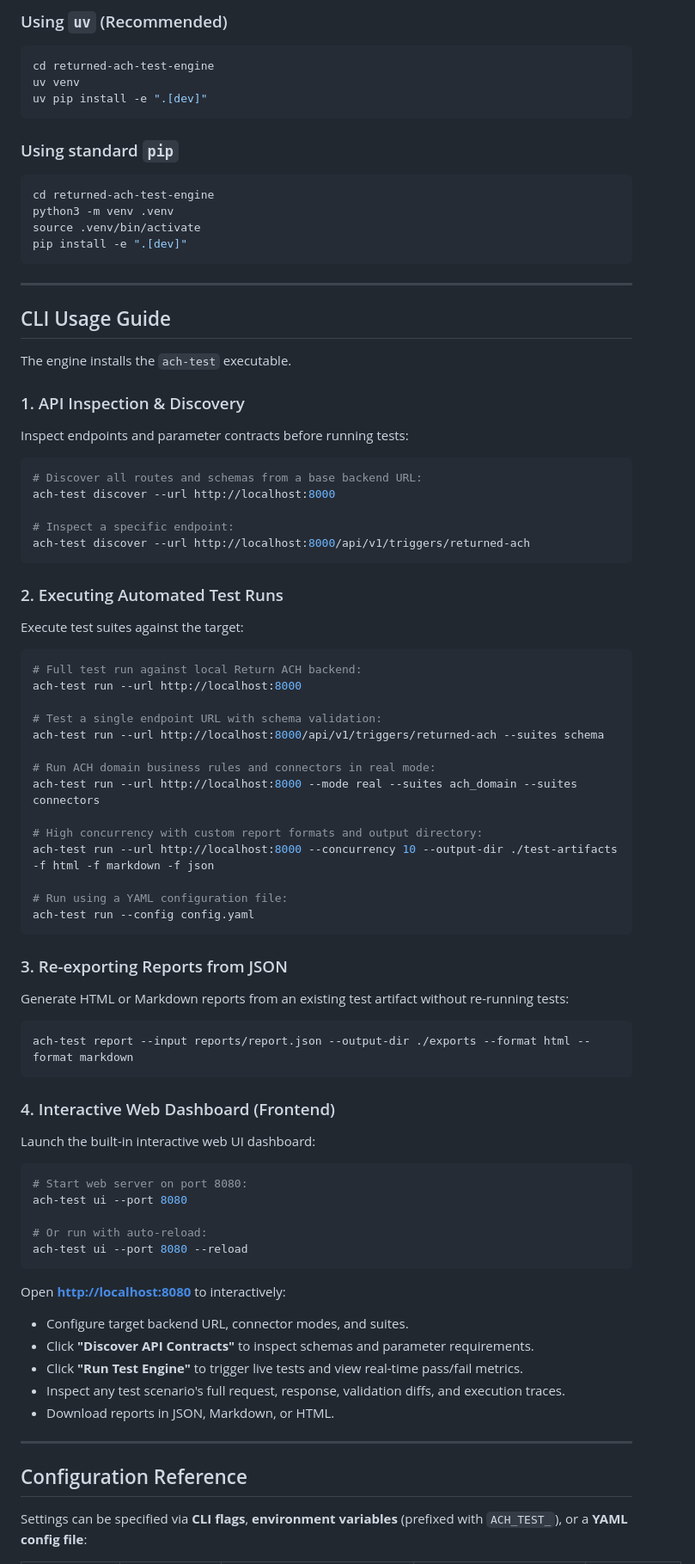
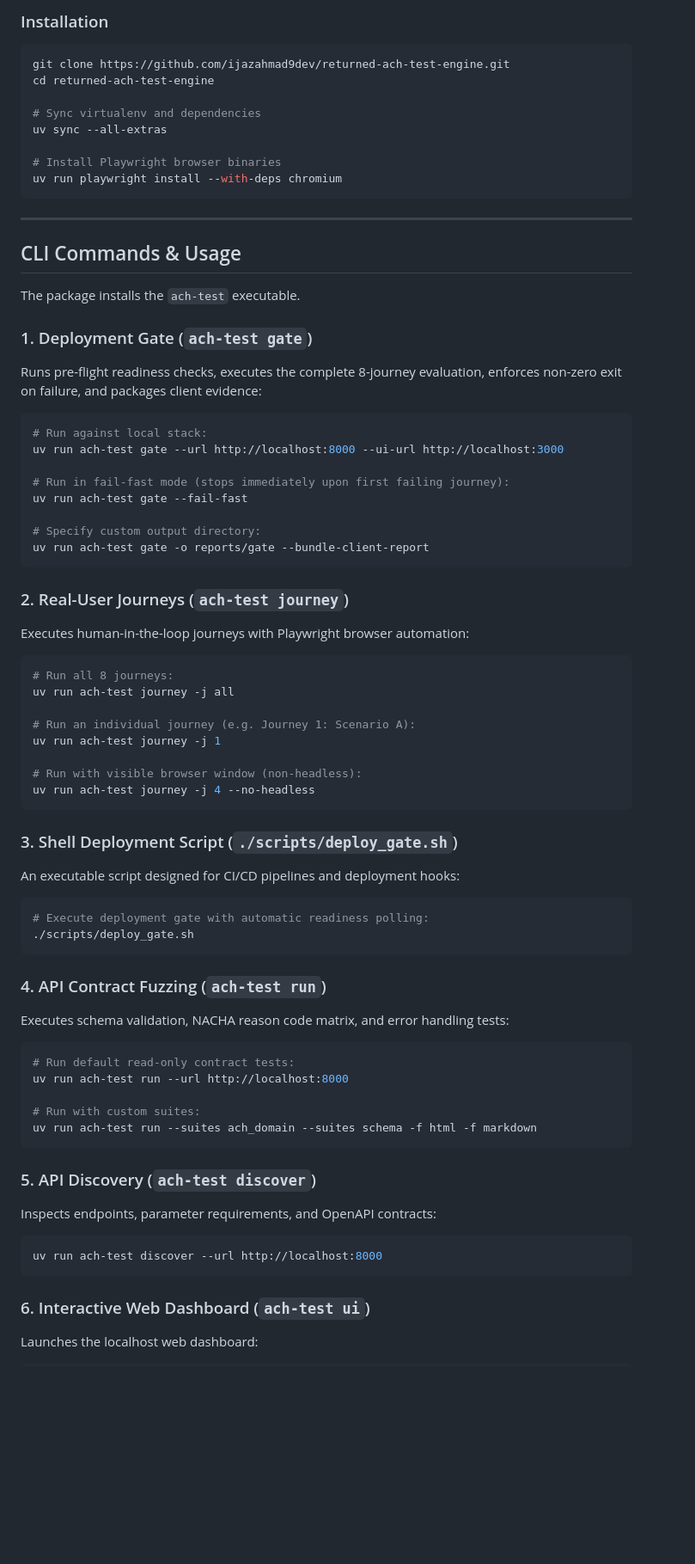
Before and after one commit to ijazahmad9dev/returned-ach-test-engine, a Markdown page: README.md, the part around one of its changes. Shown at 86% size. Drawn GitHub-style; blank space fills up the shorter version.

Commit message:
docs: update README with real-user evaluation, deployment gate, and client evidence documentation

````diff
--- a/README.md
+++ b/README.md
@@ -131,83 +136,76 @@ returned-ach-test-engine/
 
-### Using `uv` (Recommended)
+### Installation
 ```bash
+git clone https://github.com/ijazahmad9dev/returned-ach-test-engine.git
 cd returned-ach-test-engine
-uv venv
-uv pip install -e ".[dev]"
-```
 
-### Using standard `pip`
-```bash
-cd returned-ach-test-engine
-python3 -m venv .venv
-source .venv/bin/activate
-pip install -e ".[dev]"
+# Sync virtualenv and dependencies
+uv sync --all-extras
+
+# Install Playwright browser binaries
+uv run playwright install --with-deps chromium
 ```
 
 ---
 
-## CLI Usage Guide
+## CLI Commands & Usage
 
-The engine installs the `ach-test` executable.
+The package installs the `ach-test` executable.
 
-### 1. API Inspection & Discovery
-Inspect endpoints and parameter contracts before running tests:
+### 1. Deployment Gate (`ach-test gate`)
+Runs pre-flight readiness checks, executes the complete 8-journey evaluation, enforces non-zero exit on failure, and packages client evidence:
 
 ```bash
-# Discover all routes and schemas from a base backend URL:
-ach-test discover --url http://localhost:8000
+# Run against local stack:
+uv run ach-test gate --url http://localhost:8000 --ui-url http://localhost:3000
 
-# Inspect a specific endpoint:
-ach-test discover --url http://localhost:8000/api/v1/triggers/returned-ach
+# Run in fail-fast mode (stops immediately upon first failing journey):
+uv run ach-test gate --fail-fast
+
+# Specify custom output directory:
+uv run ach-test gate -o reports/gate --bundle-client-report
 ```
 
-### 2. Executing Automated Test Runs
-Execute test suites against the target:
+### 2. Real-User Journeys (`ach-test journey`)
+Executes human-in-the-loop journeys with Playwright browser automation:
 
 ```bash
-# Full test run against local Return ACH backend:
-ach-test run --url http://localhost:8000
+# Run all 8 journeys:
+uv run ach-test journey -j all
 
-# Test a single endpoint URL with schema validation:
-ach-test run --url http://localhost:8000/api/v1/triggers/returned-ach --suites schema
+# Run an individual journey (e.g. Journey 1: Scenario A):
+uv run ach-test journey -j 1
 
-# Run ACH domain business rules and connectors in real mode:
-ach-test run --url http://localhost:8000 --mode real --suites ach_domain --suites connectors
-
-# High concurrency with custom report formats and output directory:
-ach-test run --url http://localhost:8000 --concurrency 10 --output-dir ./test-artifacts -f html -f markdown -f json
-
-# Run using a YAML configuration file:
-ach-test run --config config.yaml
+# Run with visible browser window (non-headless):
+uv run ach-test journey -j 4 --no-headless
 ```
 
-### 3. Re-exporting Reports from JSON
-Generate HTML or Markdown reports from an existing test artifact without re-running tests:
+### 3. Shell Deployment Script (`./scripts/deploy_gate.sh`)
+An executable script designed for CI/CD pipelines and deployment hooks:
 
 ```bash
-ach-test report --input reports/report.json --output-dir ./exports --format html --format markdown
+# Execute deployment gate with automatic readiness polling:
+./scripts/deploy_gate.sh
 ```
 
-### 4. Interactive Web Dashboard (Frontend)
-Launch the built-in interactive web UI dashboard:
+### 4. API Contract Fuzzing (`ach-test run`)
+Executes schema validation, NACHA reason code matrix, and error handling tests:
 
 ```bash
-# Start web server on port 8080:
-ach-test ui --port 8080
+# Run default read-only contract tests:
+uv run ach-test run --url http://localhost:8000
 
-# Or run with auto-reload:
-ach-test ui --port 8080 --reload
+# Run with custom suites:
+uv run ach-test run --suites ach_domain --suites schema -f html -f markdown
 ```
-Open **[http://localhost:8080](http://localhost:8080)** to interactively:
-- Configure target backend URL, connector modes, and suites.
-- Click **"Discover API Contracts"** to inspect schemas and parameter requirements.
-- Click **"Run Test Engine"** to trigger live tests and view real-time pass/fail metrics.
-- Inspect any test scenario's full request, response, validation diffs, and execution traces.
-- Download reports in JSON, Markdown, or HTML.
 
----
+### 5. API Discovery (`ach-test discover`)
+Inspects endpoints, parameter requirements, and OpenAPI contracts:
 
-## Configuration Reference
+```bash
+uv run ach-test discover --url http://localhost:8000
+```
 
-Settings can be specified via **CLI flags**, **environment variables** (prefixed with `ACH_TEST_`), or a **YAML config file**:
+### 6. Interactive Web Dashboard (`ach-test ui`)
+Launches the localhost web dashboard:
 
````
Also changed, not shown: other parts of README.md (+173 -173 lines).
